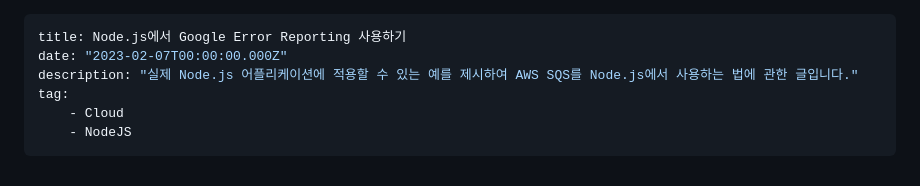
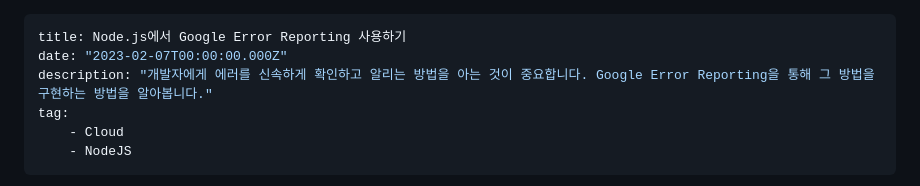
Before and after one commit to shkim04/shkim04.github.io, a Markdown page: blog/9/nodejs-google-error-reporting-사용하기.ko.md, the part around the change. Rendered like a GitHub page.

Commit message:
글 description 추가

```diff
--- a/blog/9/nodejs-google-error-reporting-사용하기.ko.md
+++ b/blog/9/nodejs-google-error-reporting-사용하기.ko.md
@@ -1,7 +1,7 @@
 ---
 title: Node.js에서 Google Error Reporting 사용하기
 date: "2023-02-07T00:00:00.000Z"
-description: "실제 Node.js 어플리케이션에 적용할 수 있는 예를 제시하여 AWS SQS를 Node.js에서 사용하는 법에 관한 글입니다."
+description: "개발자에게 에러를 신속하게 확인하고 알리는 방법을 아는 것이 중요합니다. Google Error Reporting을 통해 그 방법을 구현하는 방법을 알아봅니다."
 tag:
     - Cloud
     - NodeJS
```
Also changed, not shown: blog/9/how-to-use-google-error-reporting-nodejs.en.md (+1 -1 lines).
